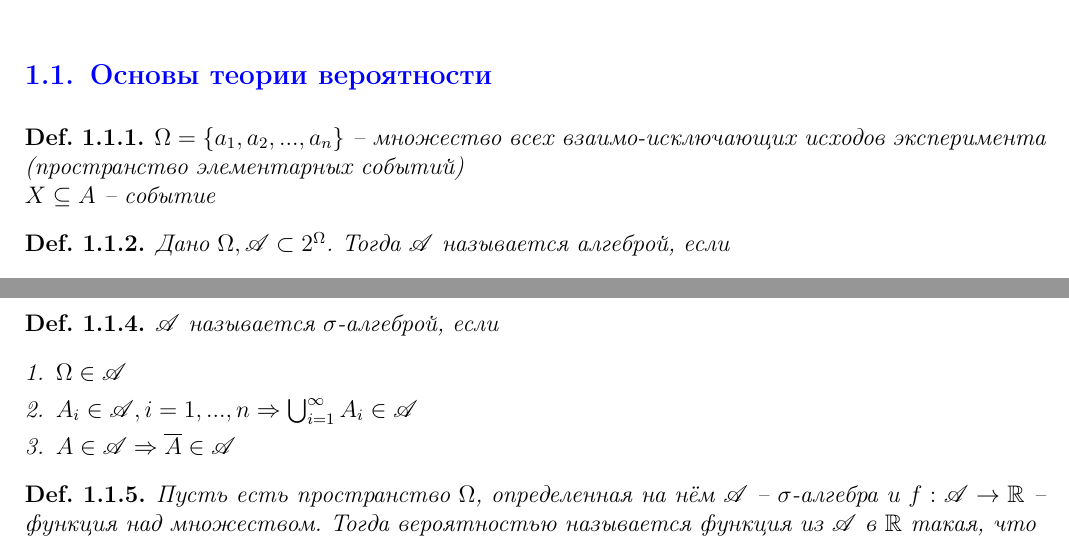
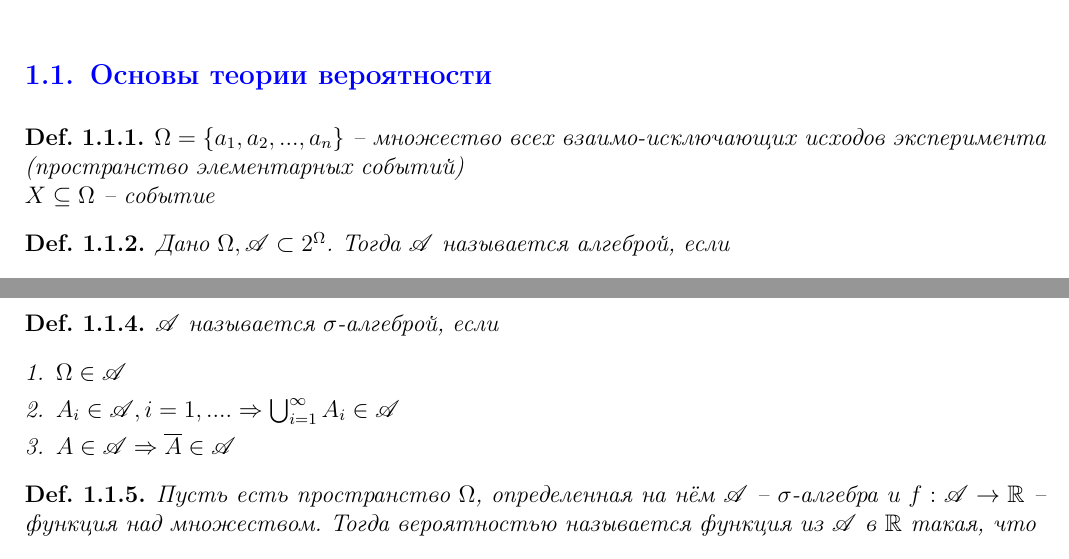
Before and after one commit to ch3zych3z/spbu-se-mathematics, a LaTeX document (conspects/discrete-mathematics/term-1/probabilities/probabilities.tex): two parts of page 2 of 7, joined at a grey line, cut so that both start at the same text. Compiled offline with pdfLaTeX.

Commit message:
Fixed typos

```diff
--- a/conspects/discrete-mathematics/term-1/probabilities/probabilities.tex
+++ b/conspects/discrete-mathematics/term-1/probabilities/probabilities.tex
@@ -337,7 +337,7 @@
 
 \begin{Def}
     $\Omega = \{a_1, a_2, ..., a_n\}$ -- множество всех взаимо-исключающих исходов эксперимента (пространство элементарных событий) \\
-    $X \subseteq A$ -- событие
+    $X \subseteq \Omega$ -- событие
 \end{Def}
 
 \begin{Def}
@@ -372,7 +372,7 @@
     $\mathscr{A}$ называется $\sigma$-алгеброй, если
     \begin{MyList}
         \item $\Omega \in \mathscr{A}$
-        \item $A_i \in \mathscr{A}, i = 1, ..., n \SO \bigcup_{i = 1}^\infty A_i \in \mathscr{A}$
+        \item $A_i \in \mathscr{A}, i = 1, .... \SO \bigcup_{i = 1}^\infty A_i \in \mathscr{A}$
         \item $A \in \mathscr{A} \SO \overline{A} \in \mathscr{A}$
     \end{MyList}
 \end{Def}
```
Also changed, not shown: conspects/discrete-mathematics/term-1/probabilities/probabilities.pdf.
